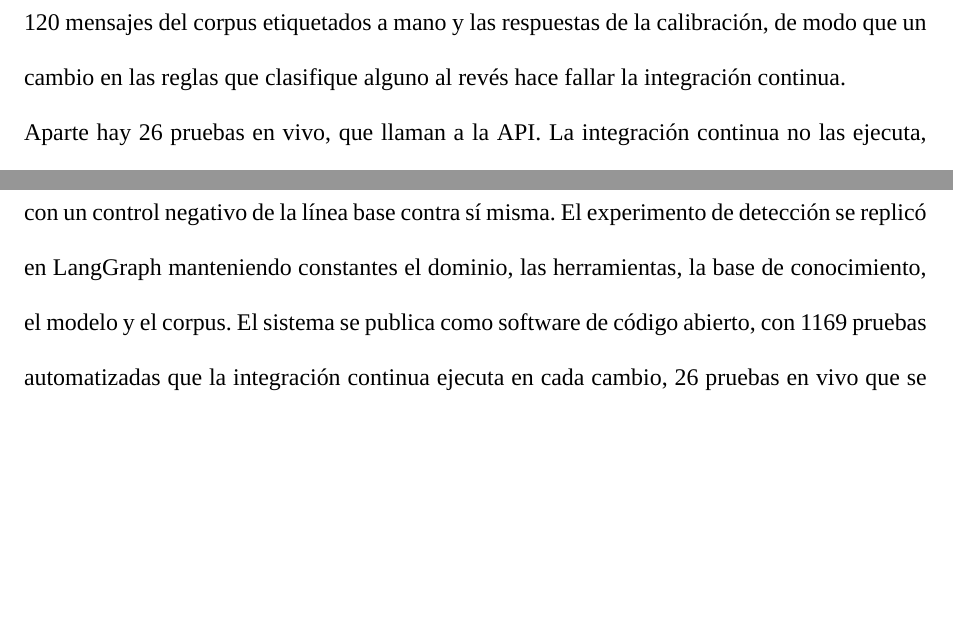
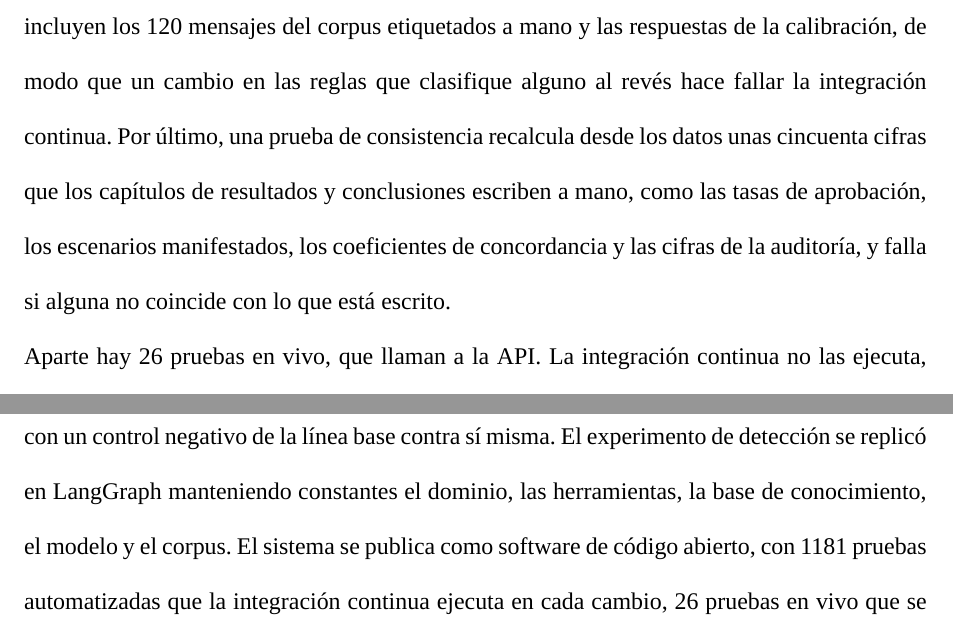
Before and after one commit to junilai/Agent_Proof, a LaTeX thesis (thesis/main.tex, which reads thesis/capitulos/04-prototipo.tex, thesis/capitulos/07-conclusiones.tex): two parts of pages 39 and 81 of 91 before the commit and two parts of pages 39 and 82 of 92 after it, joined at a grey line, cut so that both start at the same text, the shorter picture padded with empty space. Compiled offline with XeLaTeX; a missing font is replaced by an installed copy or a similar font; a LaTeX package or settings file that is missing is left out.

Commit message:
tesis: la prueba de consistencia y el nuevo total de pruebas

```diff
--- a/thesis/capitulos/04-prototipo.tex
+++ b/thesis/capitulos/04-prototipo.tex
@@ -107,7 +107,7 @@ La cola de anotación manual es un comando de terminal que presenta los casos pe
 \par
 
 \subtituloapa{Pruebas automatizadas}
-En su versión final, el prototipo tiene 1169 pruebas automatizadas en 84 módulos de prueba, con unas 10\,000 líneas. Ninguna llama a la API, todas corren en poco más de un minuto y son las que ejecuta la integración continua en cada cambio, junto con la verificación de estilo. Incluyen las de las cuatro ediciones del agente, el análisis de la validación humana y la revisión opcional de escenarios. Para eso, las pruebas usan dobles de cada pieza externa: un usuario que sigue un guion, una sesión de agente que devuelve turnos fijados, un reloj que avanza de forma controlada y un cliente de la API que devuelve respuestas fijadas, incluidas respuestas inválidas y errores. Con ellos se ejecuta el pipeline completo, desde la grabación hasta el reporte, y se fijan los casos difíciles, como una conversación que falla a la mitad, un juicio incompleto o una corrida interrumpida. Las pruebas del criterio estadístico fijan los valores p de la planificación y el número mínimo de escenarios que deben regresar juntos para que la corrección por comparaciones múltiples declare una regresión. Las del oráculo incluyen los 120 mensajes del corpus etiquetados a mano y las respuestas de la calibración, de modo que un cambio en las reglas que clasifique alguno al revés hace fallar la integración continua.
+En su versión final, el prototipo tiene 1181 pruebas automatizadas en 85 módulos de prueba, con unas 10\,000 líneas, que incluyen las de las cuatro ediciones del agente, el análisis de la validación humana y la revisión opcional de escenarios. Ninguna llama a la API, todas corren en poco más de un minuto y son las que ejecuta la integración continua en cada cambio, junto con la verificación de estilo. Para no llamar a la API, las pruebas usan dobles de cada pieza externa: un usuario que sigue un guion, una sesión de agente que devuelve turnos fijados, un reloj que avanza de forma controlada y un cliente de la API que devuelve respuestas fijadas, incluidas respuestas inválidas y errores. Con ellos se ejecuta el pipeline completo, desde la grabación hasta el reporte, y se fijan los casos difíciles, como una conversación que falla a la mitad, un juicio incompleto o una corrida interrumpida. Las pruebas del criterio estadístico fijan los valores p de la planificación y el número mínimo de escenarios que deben regresar juntos para que la corrección por comparaciones múltiples declare una regresión. Las del oráculo incluyen los 120 mensajes del corpus etiquetados a mano y las respuestas de la calibración, de modo que un cambio en las reglas que clasifique alguno al revés hace fallar la integración continua. Por último, una prueba de consistencia recalcula desde los datos unas cincuenta cifras que los capítulos de resultados y conclusiones escriben a mano, como las tasas de aprobación, los escenarios manifestados, los coeficientes de concordancia y las cifras de la auditoría, y falla si alguna no coincide con lo que está escrito.
 \par
 Aparte hay 26 pruebas en vivo, que llaman a la API. La integración continua no las ejecuta, porque cuestan dinero y necesitan la clave de la API: se ejecutan a mano con una marca propia de pytest. Verifican lo que un doble no puede: que el inductor produce criterios válidos, que el evaluador califica cada criterio, que el agente está aislado y que cada mutación se comporta como se declara. Cada ejecución en vivo registra su costo.
 \par
--- a/thesis/capitulos/07-conclusiones.tex
+++ b/thesis/capitulos/07-conclusiones.tex
@@ -14,7 +14,7 @@ El pipeline de AgentProof funciona de extremo a extremo y sin intervención: gra
 \par
 El esquema de trazas y el protocolo de sesión cumplieron su función de desacoplar el núcleo de los frameworks. El agente del caso de estudio se construyó con Claude Agent SDK, LangGraph, smolagents y CrewAI, y los tres frameworks que se incorporaron después del primero no obligaron a modificar ningún archivo del núcleo. Cada uno costó un adaptador de 130 a 150 líneas de código y una edición del agente de 57 a 74, medidos con una regla fijada antes de contar.
 \par
-El corpus semilla tiene exactamente las veinte conversaciones previstas, elicitadas con cinco participantes y una matriz de cobertura. Las seis degradaciones se formalizaron como operadores de mutación declarados como datos, cada uno con su comportamiento afectado, su conjunto expuesto y su predicado de fallo. La capacidad de detección se midió con un protocolo pre-registrado, congelado con una huella criptográfica que verifica la integración continua, y con un control negativo de la línea base contra sí misma. El experimento de detección se replicó en LangGraph manteniendo constantes el dominio, las herramientas, la base de conocimiento, el modelo y el corpus. El sistema se publica como software de código abierto, con 1169 pruebas automatizadas que la integración continua ejecuta en cada cambio, 26 pruebas en vivo que se ejecutan aparte, el protocolo, sus dos enmiendas y todos los datos necesarios para regenerar cada cifra sin volver a llamar a ningún modelo.
+El corpus semilla tiene exactamente las veinte conversaciones previstas, elicitadas con cinco participantes y una matriz de cobertura. Las seis degradaciones se formalizaron como operadores de mutación declarados como datos, cada uno con su comportamiento afectado, su conjunto expuesto y su predicado de fallo. La capacidad de detección se midió con un protocolo pre-registrado, congelado con una huella criptográfica que verifica la integración continua, y con un control negativo de la línea base contra sí misma. El experimento de detección se replicó en LangGraph manteniendo constantes el dominio, las herramientas, la base de conocimiento, el modelo y el corpus. El sistema se publica como software de código abierto, con 1181 pruebas automatizadas que la integración continua ejecuta en cada cambio, 26 pruebas en vivo que se ejecutan aparte, el protocolo, sus dos enmiendas y todos los datos necesarios para regenerar cada cifra sin volver a llamar a ningún modelo.
 \par
 La validación humana, con tres anotadores externos que trabajaron a ciegas, cerró el último objetivo. El evaluador automático coincide con la mayoría en 34 de 40 conversaciones ($\kappa = 0.70$) y, cuando no, es más estricto que las personas. Los tres anotadores calificaron con puntuaciones altas la fidelidad de los veinte escenarios inducidos a su conversación semilla: todos tienen una mediana de 4 o más en una escala de 1 a 5, y la mayoría no marcó ninguno para corrección. El $\alpha$ de Krippendorff, en cambio, no aporta evidencia favorable de concordancia ajustada por azar, de modo que esta conclusión descansa en las calificaciones observadas y no en el coeficiente. El oráculo lee la decisión de la mayoría en dos de cada tres trazas de la auditoría, y su desacuerdo principal no es de lectura sino de definición.
 \par
```
